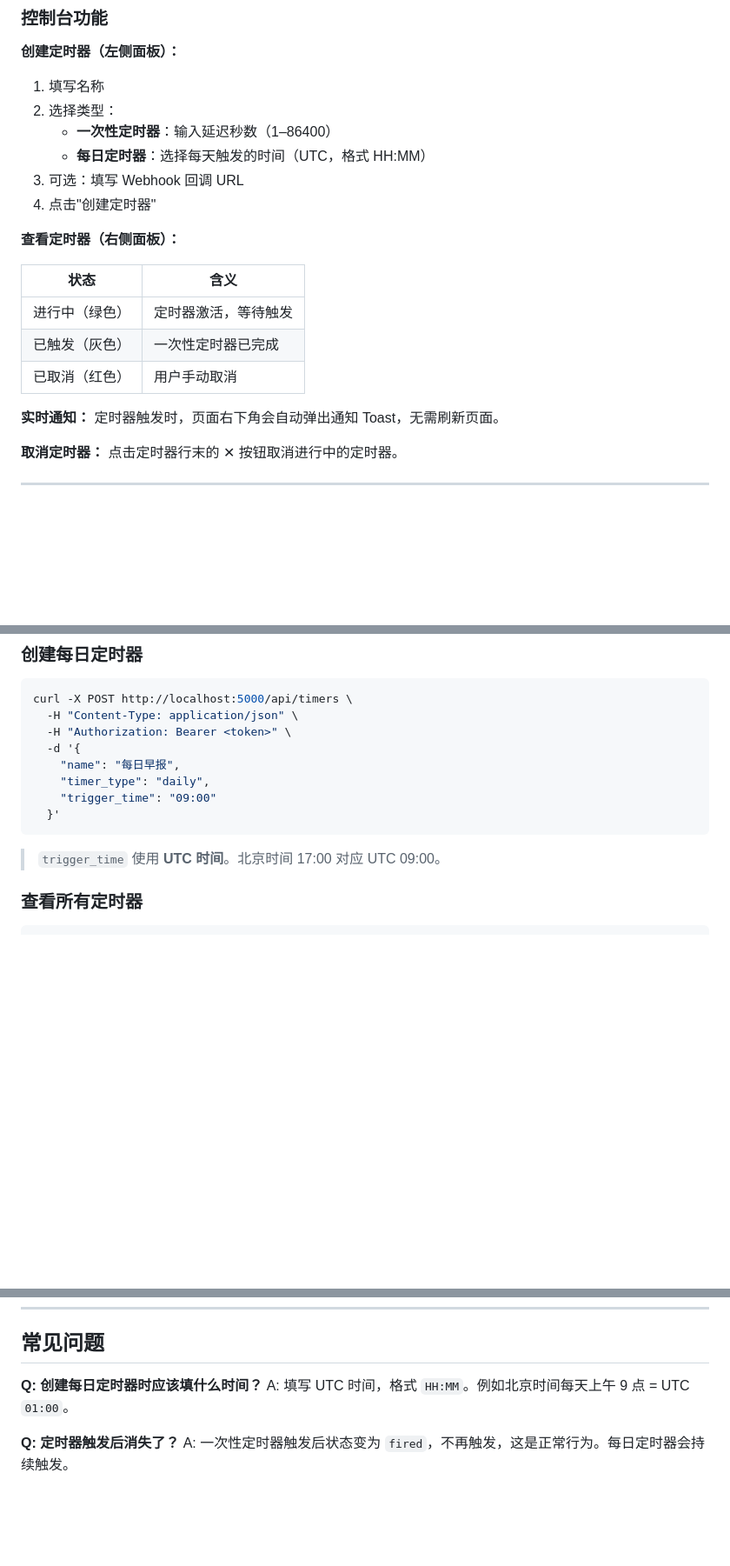
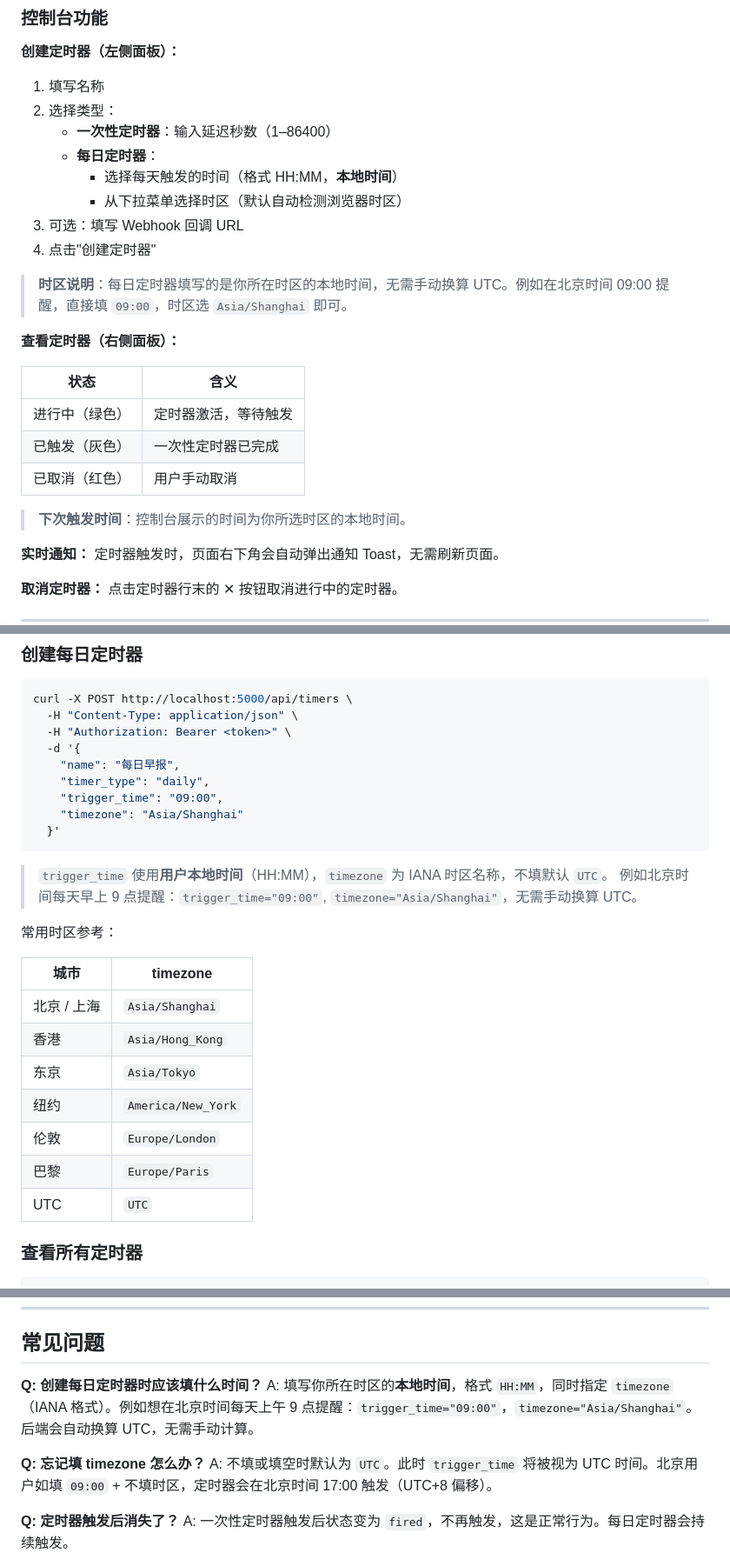
Before and after one commit to lemoncide/time, a Markdown page: timer_service/docs/USER_MANUAL.md, 3 parts joined by grey strips. Shown at 87% size. GitHub-like rendering; blank space fills up the shorter version.

````diff
--- a/timer_service/docs/USER_MANUAL.md
+++ b/timer_service/docs/USER_MANUAL.md
@@ -144,9 +144,13 @@ def callback():
 1. 填写名称
 2. 选择类型：
    - **一次性定时器**：输入延迟秒数（1–86400）
-   - **每日定时器**：选择每天触发的时间（UTC，格式 HH:MM）
+   - **每日定时器**：
+     - 选择每天触发的时间（格式 HH:MM，**本地时间**）
+     - 从下拉菜单选择时区（默认自动检测浏览器时区）
 3. 可选：填写 Webhook 回调 URL
 4. 点击"创建定时器"
+
+> **时区说明**：每日定时器填写的是你所在时区的本地时间，无需手动换算 UTC。例如在北京时间 09:00 提醒，直接填 `09:00`，时区选 `Asia/Shanghai` 即可。
 
 **查看定时器（右侧面板）：**
 
@@ -155,6 +159,8 @@ def callback():
 | 进行中（绿色） | 定时器激活，等待触发 |
 | 已触发（灰色） | 一次性定时器已完成 |
 | 已取消（红色） | 用户手动取消 |
+
+> **下次触发时间**：控制台展示的时间为你所选时区的本地时间。
 
 **实时通知：** 定时器触发时，页面右下角会自动弹出通知 Toast，无需刷新页面。
 
@@ -268,11 +274,25 @@ curl -X POST http://localhost:5000/api/timers \
   -d '{
     "name": "每日早报",
     "timer_type": "daily",
-    "trigger_time": "09:00"
+    "trigger_time": "09:00",
+    "timezone": "Asia/Shanghai"
   }'
 ```
 
-> `trigger_time` 使用 **UTC 时间**。北京时间 17:00 对应 UTC 09:00。
+> `trigger_time` 使用**用户本地时间**（HH:MM），`timezone` 为 IANA 时区名称，不填默认 `UTC`。
+> 例如北京时间每天早上 9 点提醒：`trigger_time="09:00"`, `timezone="Asia/Shanghai"`，无需手动换算 UTC。
+
+常用时区参考：
+
+| 城市 | timezone |
+|------|----------|
+| 北京 / 上海 | `Asia/Shanghai` |
+| 香港 | `Asia/Hong_Kong` |
+| 东京 | `Asia/Tokyo` |
+| 纽约 | `America/New_York` |
+| 伦敦 | `Europe/London` |
+| 巴黎 | `Europe/Paris` |
+| UTC | `UTC` |
 
 ### 查看所有定时器
 
@@ -405,7 +425,10 @@ pytest tests/test_timers.py -v
 ## 常见问题
 
 **Q: 创建每日定时器时应该填什么时间？**
-A: 填写 UTC 时间，格式 `HH:MM`。例如北京时间每天上午 9 点 = UTC `01:00`。
+A: 填写你所在时区的**本地时间**，格式 `HH:MM`，同时指定 `timezone`（IANA 格式）。例如想在北京时间每天上午 9 点提醒：`trigger_time="09:00"`，`timezone="Asia/Shanghai"`。后端会自动换算 UTC，无需手动计算。
+
+**Q: 忘记填 timezone 怎么办？**
+A: 不填或填空时默认为 `UTC`。此时 `trigger_time` 将被视为 UTC 时间。北京用户如填 `09:00` + 不填时区，定时器会在北京时间 17:00 触发（UTC+8 偏移）。
 
 **Q: 定时器触发后消失了？**
 A: 一次性定时器触发后状态变为 `fired`，不再触发，这是正常行为。每日定时器会持续触发。
````
Also changed, not shown: timer_service/docs/REQUIREMENTS.md (+6 -3 lines), timer_service/docs/SYSTEM_DESIGN.md (+22 -11 lines).
